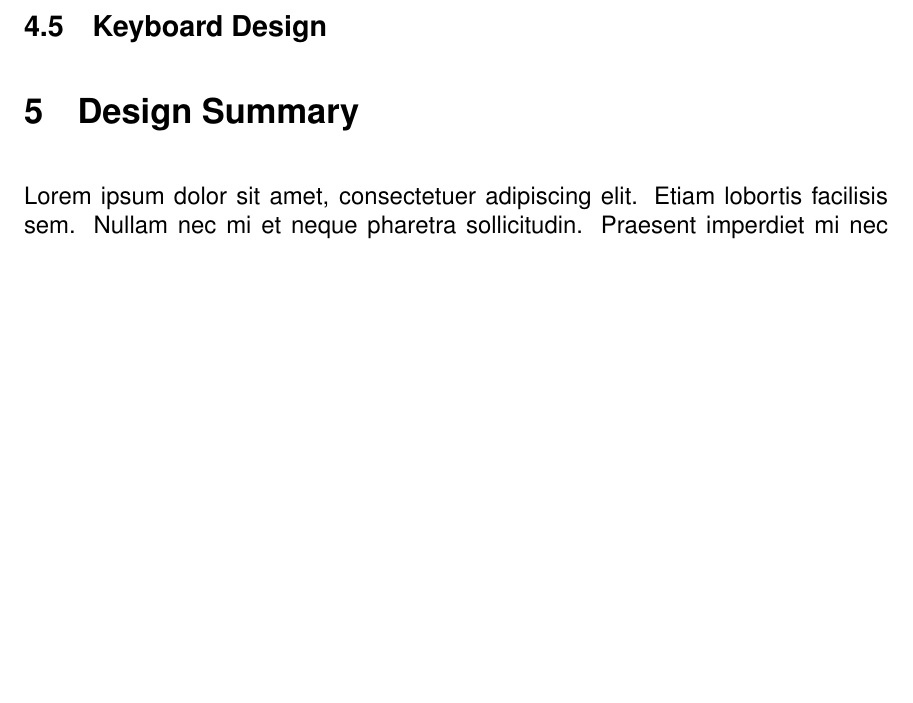
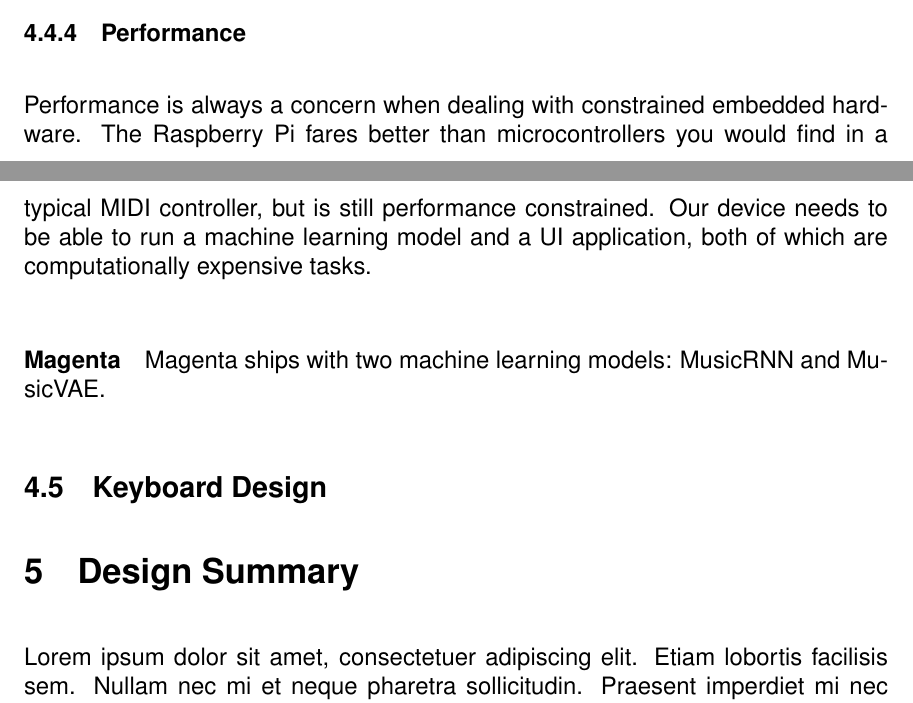
Before and after one commit to sam-sam98/MIDI-Autofill, a LaTeX document (final-design-document/finaldesigndoc.tex, which reads final-design-document/research.tex): part of page 10 of 14 before the commit and two parts of pages 9 and 10 of 14 after it, the two joined at a grey line, cut at the place of the change, the shorter picture padded with empty space. Compiled offline with pdfLaTeX.

Commit message:
WIP: Performance subsubsection

```diff
--- a/final-design-document/research.tex
+++ b/final-design-document/research.tex
@@ -102,4 +102,16 @@ We can use our own Packer config file to setup all the tasks described in
 copy the \url{.xinitrc} file to the home directory, which is used to configure X11 for our
 application.
 
+\subsubsection{Performance}
+
+Performance is always a concern when dealing with constrained embedded hardware. The
+Raspberry Pi fares better than microcontrollers you would find in a typical MIDI
+controller, but is still performance constrained. Our device needs to be able to run a
+machine learning model and a UI application, both of which are computationally expensive
+tasks.
+
+\paragraph{Magenta}
+
+Magenta ships with two machine learning models: MusicRNN and MusicVAE.
+
 \subsection{Keyboard Design}
```
Also changed, not shown: final-design-document/finaldesigndoc.pdf.
